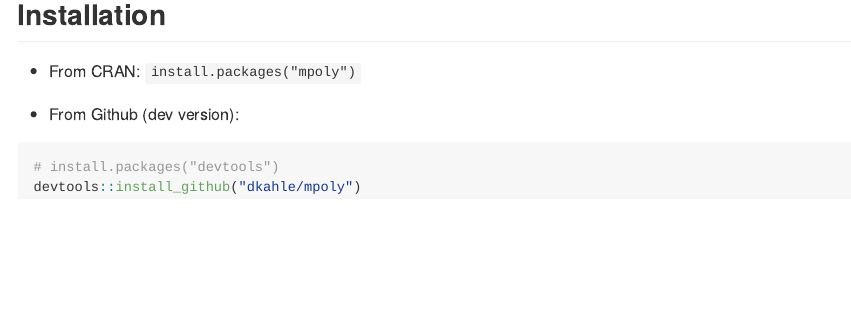
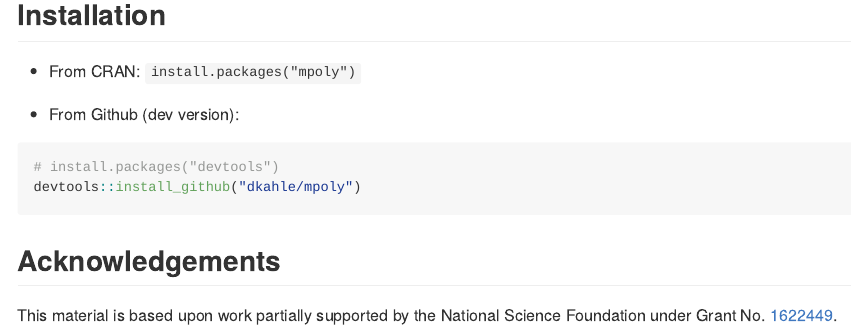
Before and after one commit to dkahle/mpoly, an R Markdown document (README.Rmd): the page in a window 1100 px wide, from 16150 px down. The pictures show the output file README.md that the author committed with the source, drawn offline in the style of GitHub; badge pictures from the web are left out.

Commit message:
add nsf acknowledgement to readme

````diff
--- a/README.Rmd
+++ b/README.Rmd
@@ -362,3 +362,8 @@ as.mpoly(mod)
 # install.packages("devtools")
 devtools::install_github("dkahle/mpoly")
 ```
+
+
+## Acknowledgements
+
+This material is based upon work partially supported by the National Science Foundation under Grant No. [1622449](https://nsf.gov/awardsearch/showAward?AWD_ID=1622449).
````
Also changed, not shown: README.md, tools/README-lm-1.png.
